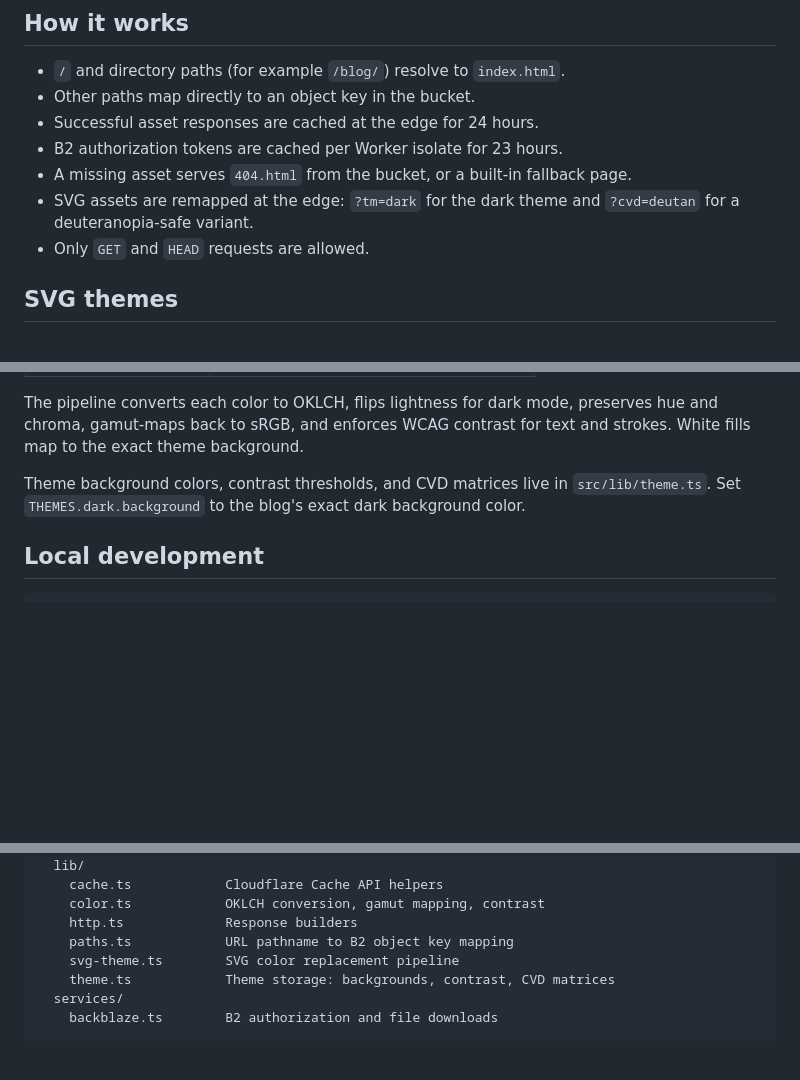
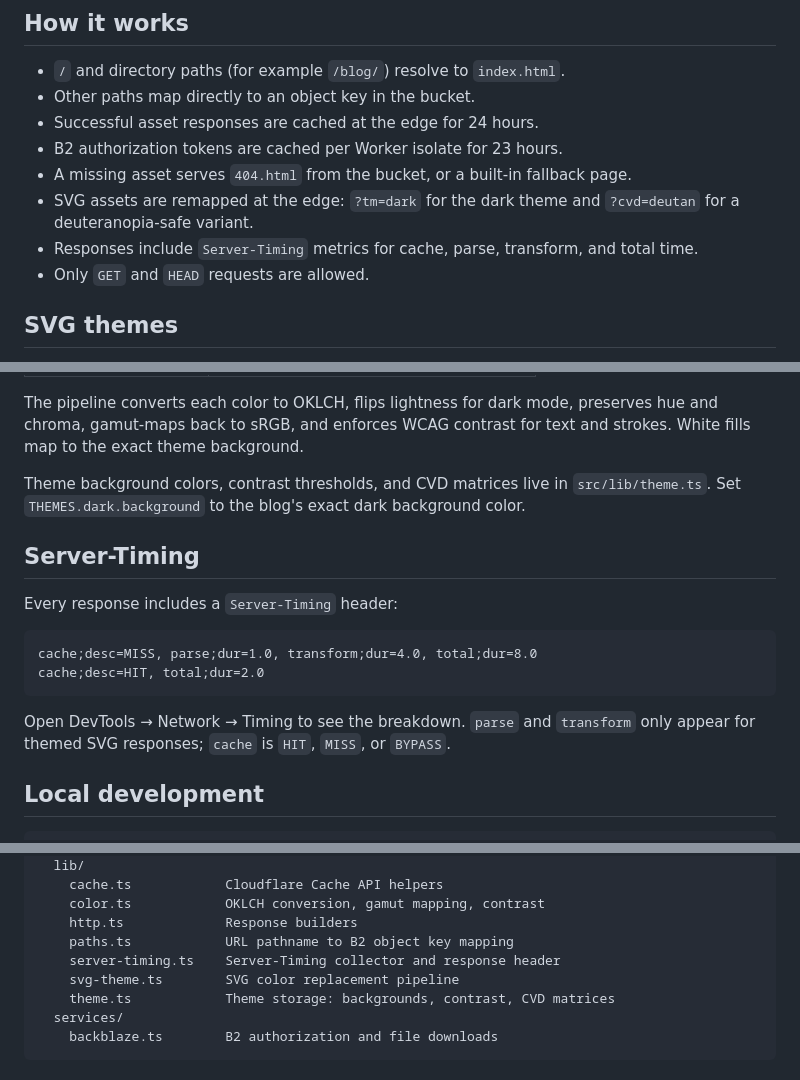
Before and after one commit to rajv4rdhan/Tintflare, a Markdown page: README.md, 3 parts joined by grey strips. Drawn GitHub-style; blank space fills up the shorter version.

Commit message:
docs: document Server-Timing metrics

````diff
--- a/README.md
+++ b/README.md
@@ -10,6 +10,7 @@ A Cloudflare Worker that serves static assets from a private Backblaze B2 bucket
 - B2 authorization tokens are cached per Worker isolate for 23 hours.
 - A missing asset serves `404.html` from the bucket, or a built-in fallback page.
 - SVG assets are remapped at the edge: `?tm=dark` for the dark theme and `?cvd=deutan` for a deuteranopia-safe variant.
+- Responses include `Server-Timing` metrics for cache, parse, transform, and total time.
 - Only `GET` and `HEAD` requests are allowed.
 
 ## SVG themes
@@ -25,6 +26,17 @@ SVG assets can be remapped at the edge:
 The pipeline converts each color to OKLCH, flips lightness for dark mode, preserves hue and chroma, gamut-maps back to sRGB, and enforces WCAG contrast for text and strokes. White fills map to the exact theme background.
 
 Theme background colors, contrast thresholds, and CVD matrices live in `src/lib/theme.ts`. Set `THEMES.dark.background` to the blog's exact dark background color.
+
+## Server-Timing
+
+Every response includes a `Server-Timing` header:
+
+```text
+cache;desc=MISS, parse;dur=1.0, transform;dur=4.0, total;dur=8.0
+cache;desc=HIT, total;dur=2.0
+```
+
+Open DevTools → Network → Timing to see the breakdown. `parse` and `transform` only appear for themed SVG responses; `cache` is `HIT`, `MISS`, or `BYPASS`.
 
 ## Local development
 
@@ -95,6 +107,7 @@ src/
     color.ts            OKLCH conversion, gamut mapping, contrast
     http.ts             Response builders
     paths.ts            URL pathname to B2 object key mapping
+    server-timing.ts    Server-Timing collector and response header
     svg-theme.ts        SVG color replacement pipeline
     theme.ts            Theme storage: backgrounds, contrast, CVD matrices
   services/
````
